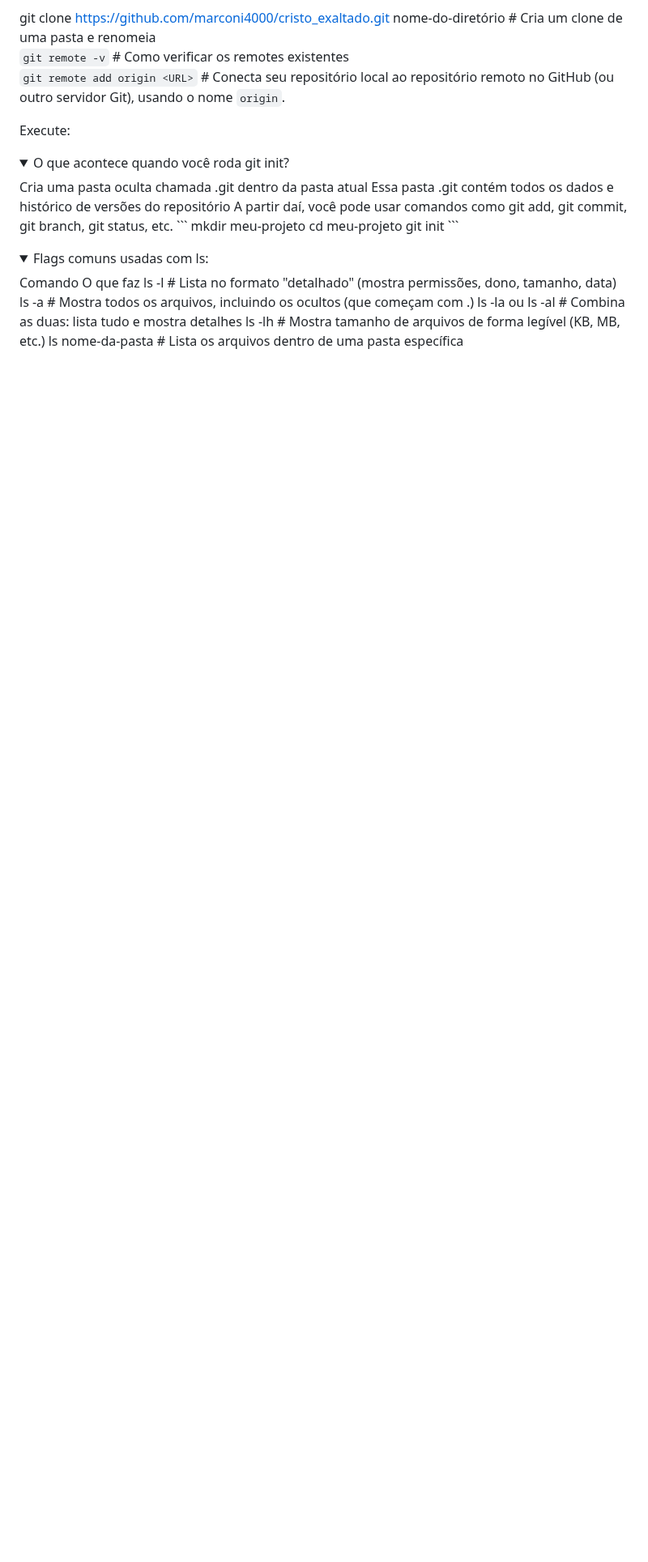
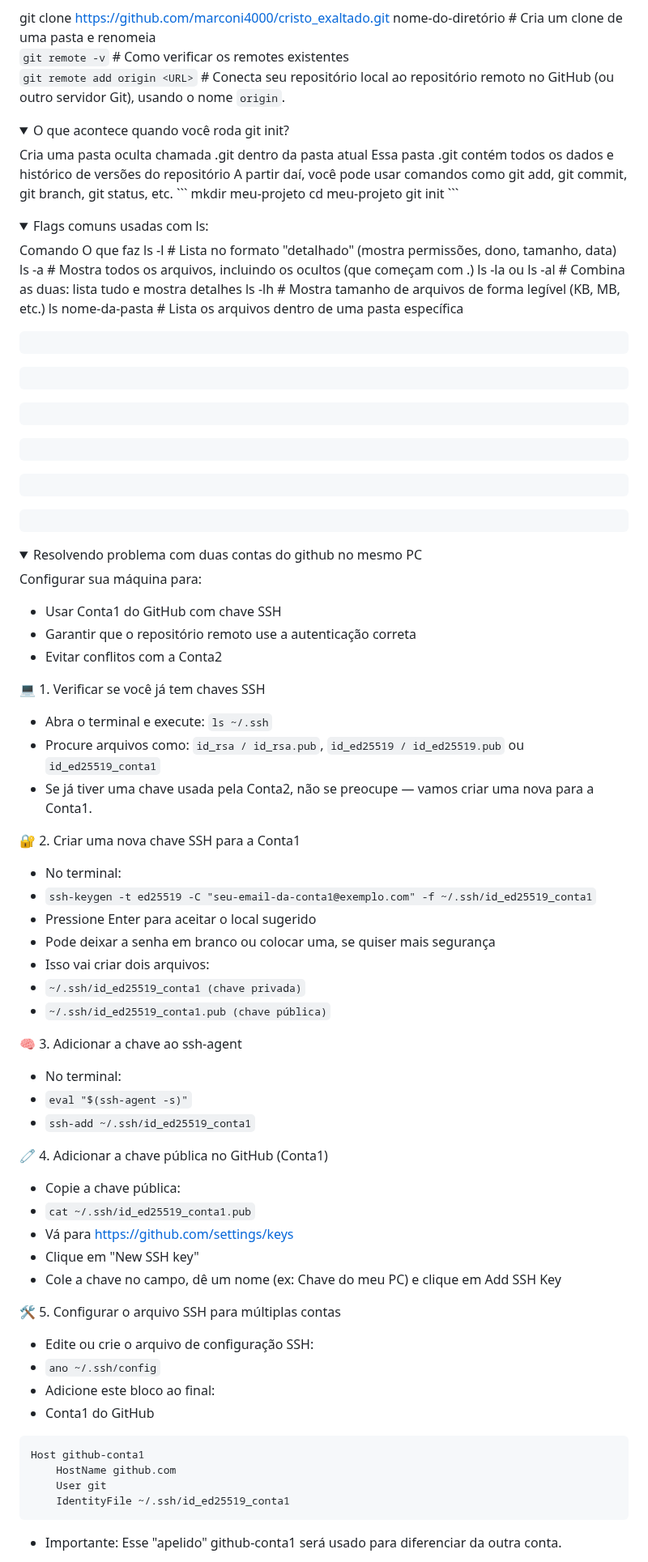
Before and after one commit to marconi3000/bootcamps-do-Marconi-Santos, a Markdown page: DIO/git_github.md, the part around one of its changes. Shown at 81% size. GitHub-like rendering; folded sections open; blank space fills up the shorter version.

Commit message:
Update git_github.md
Alterações 008

````diff
--- a/DIO/git_github.md
+++ b/DIO/git_github.md
@@ -427,10 +428,6 @@ cd cristo_exaltado
 git clone https://github.com/marconi4000/cristo_exaltado.git nome-do-diretório    # Cria um clone de uma pasta e renomeia
 `git remote -v`                   # Como verificar os remotes existentes
 `git remote add origin <URL>`       # Conecta seu repositório local ao repositório remoto no GitHub (ou outro servidor Git), usando o nome `origin`.
-
-Execute:
-
-
 
 </details>
 
@@ -474 +472,47 @@ ls nome-da-pasta	# Lista os arquivos dentro de uma pasta específica
 
+<details><summary>Resolvendo problema com duas contas do github no mesmo PC</summary>
+
+Configurar sua máquina para:
+- Usar Conta1 do GitHub com chave SSH
+- Garantir que o repositório remoto use a autenticação correta
+- Evitar conflitos com a Conta2
+
+💻 1. Verificar se você já tem chaves SSH
+- Abra o terminal e execute: `ls ~/.ssh`
+- Procure arquivos como: `id_rsa / id_rsa.pub`, `id_ed25519 / id_ed25519.pub` ou `id_ed25519_conta1`
+- Se já tiver uma chave usada pela Conta2, não se preocupe — vamos criar uma nova para a Conta1.
+
+🔐 2. Criar uma nova chave SSH para a Conta1
+- No terminal:
+- `ssh-keygen -t ed25519 -C "seu-email-da-conta1@exemplo.com" -f ~/.ssh/id_ed25519_conta1`
+- Pressione Enter para aceitar o local sugerido
+- Pode deixar a senha em branco ou colocar uma, se quiser mais segurança
+- Isso vai criar dois arquivos:
+- `~/.ssh/id_ed25519_conta1 (chave privada)`
+- `~/.ssh/id_ed25519_conta1.pub (chave pública)`
+
+🧠 3. Adicionar a chave ao ssh-agent
+- No terminal:
+- `eval "$(ssh-agent -s)"`
+- `ssh-add ~/.ssh/id_ed25519_conta1`
+
+🧷 4. Adicionar a chave pública no GitHub (Conta1)
+- Copie a chave pública:
+- `cat ~/.ssh/id_ed25519_conta1.pub`
+- Vá para https://github.com/settings/keys
+- Clique em "New SSH key"
+- Cole a chave no campo, dê um nome (ex: Chave do meu PC) e clique em Add SSH Key
+
+🛠️ 5. Configurar o arquivo SSH para múltiplas contas
+- Edite ou crie o arquivo de configuração SSH:
+- `ano ~/.ssh/config`
+- Adicione este bloco ao final:
+- Conta1 do GitHub
+```
+Host github-conta1
+    HostName github.com
+    User git
+    IdentityFile ~/.ssh/id_ed25519_conta1
+```
+- Importante: Esse "apelido" github-conta1 será usado para diferenciar da outra conta.
+
````
Also changed, not shown: other parts of DIO/git_github.md (+23 -0 lines).
